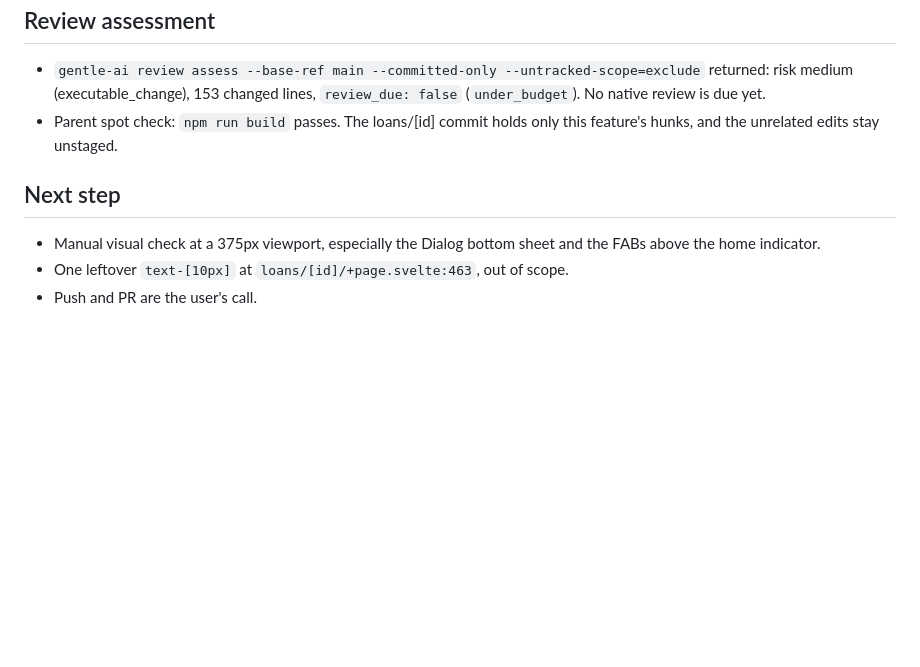
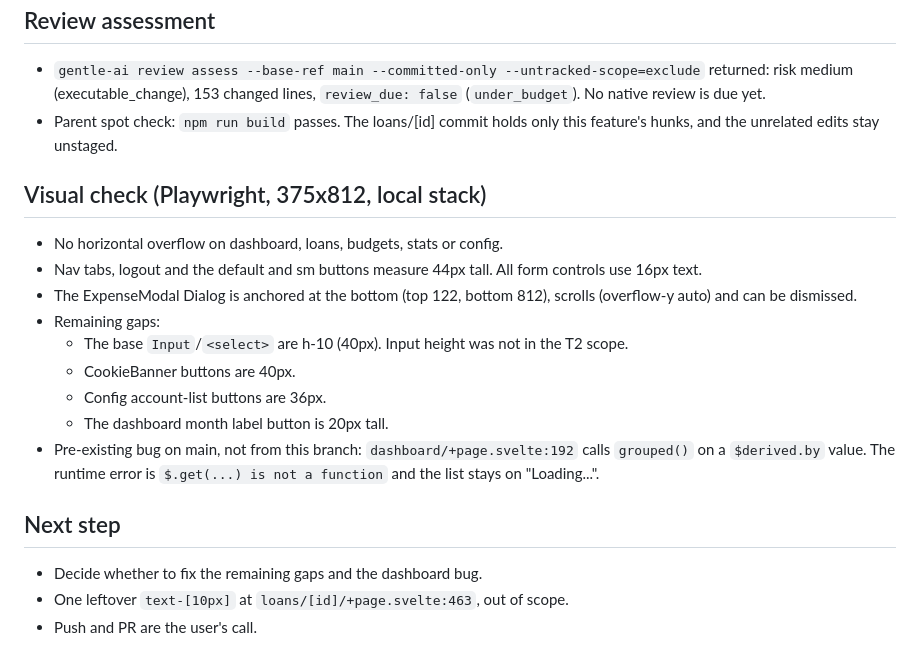
Before and after one commit to workerv99/chiro, a Markdown page: odd/tasks/mobile-first-fixes.md, the part around the change. Drawn GitHub-style; blank space fills up the shorter version.

Commit message:
docs(odd): record 375px visual check results

```diff
--- a/odd/tasks/mobile-first-fixes.md
+++ b/odd/tasks/mobile-first-fixes.md
@@ -63,7 +63,18 @@ Frontend only (`web/src`). No backend changes, no visual redesign.
 - `gentle-ai review assess --base-ref main --committed-only --untracked-scope=exclude` returned: risk medium (executable_change), 153 changed lines, `review_due: false` (`under_budget`). No native review is due yet.
 - Parent spot check: `npm run build` passes. The loans/[id] commit holds only this feature's hunks, and the unrelated edits stay unstaged.
 
+## Visual check (Playwright, 375x812, local stack)
+- No horizontal overflow on dashboard, loans, budgets, stats or config.
+- Nav tabs, logout and the default and sm buttons measure 44px tall. All form controls use 16px text.
+- The ExpenseModal Dialog is anchored at the bottom (top 122, bottom 812), scrolls (overflow-y auto) and can be dismissed.
+- Remaining gaps:
+  - The base `Input`/`<select>` are h-10 (40px). Input height was not in the T2 scope.
+  - CookieBanner buttons are 40px.
+  - Config account-list buttons are 36px.
+  - The dashboard month label button is 20px tall.
+- Pre-existing bug on main, not from this branch: `dashboard/+page.svelte:192` calls `grouped()` on a `$derived.by` value. The runtime error is `$.get(...) is not a function` and the list stays on "Loading...".
+
 ## Next step
-- Manual visual check at a 375px viewport, especially the Dialog bottom sheet and the FABs above the home indicator.
+- Decide whether to fix the remaining gaps and the dashboard bug.
 - One leftover `text-[10px]` at `loans/[id]/+page.svelte:463`, out of scope.
 - Push and PR are the user's call.
```
